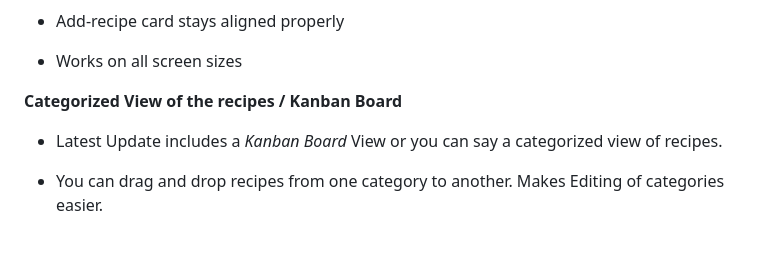
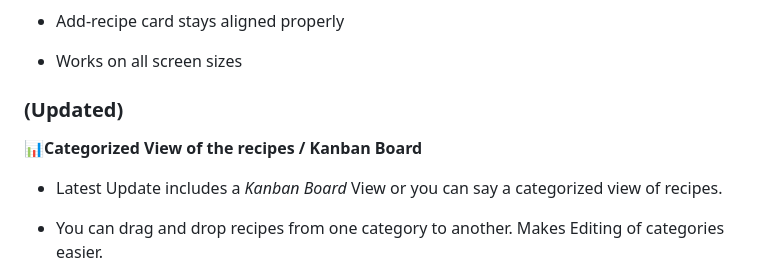
Before and after one commit to Nimish-go/ThinkSchool_RecipeManager_Assignment, a Markdown page: README.md, the part around one of its changes. Drawn GitHub-style; blank space fills up the shorter version.

Commit message:
Update README.md to enhance Kanban Board section and improve formatting

```diff
--- a/README.md
+++ b/README.md
@@ -72,7 +72,8 @@ MealByte-Recipe-Manager/
 
 - Works on all screen sizes
 
-**Categorized View of the recipes / Kanban Board**
+### **(Updated)**
+**📊Categorized View of the recipes / Kanban Board**
 - Latest Update includes a *Kanban Board* View or you can say a categorized view of recipes.
 
 - You can drag and drop recipes from one category to another. Makes Editing of categories easier.
```
Also changed, not shown: other parts of README.md (+1 -1 lines).
